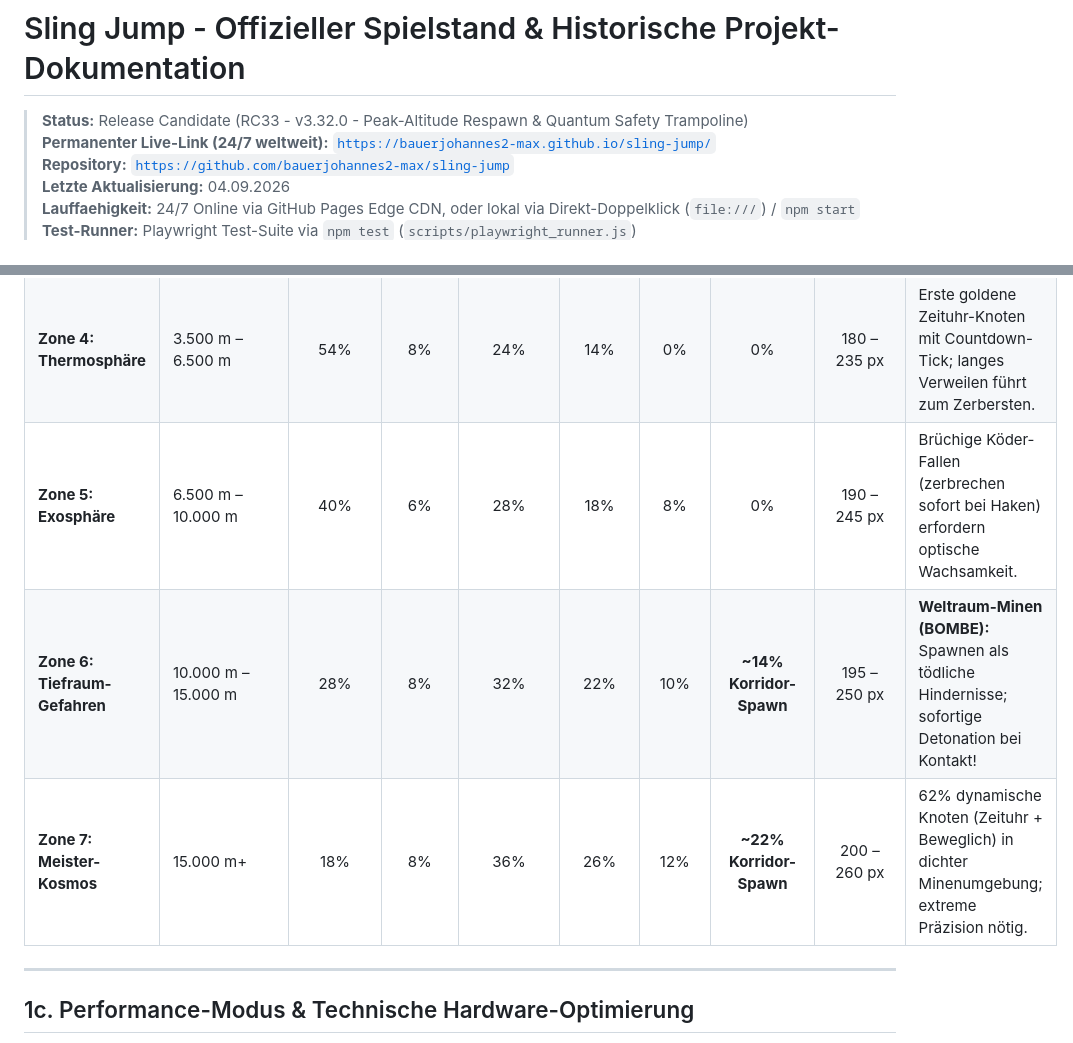
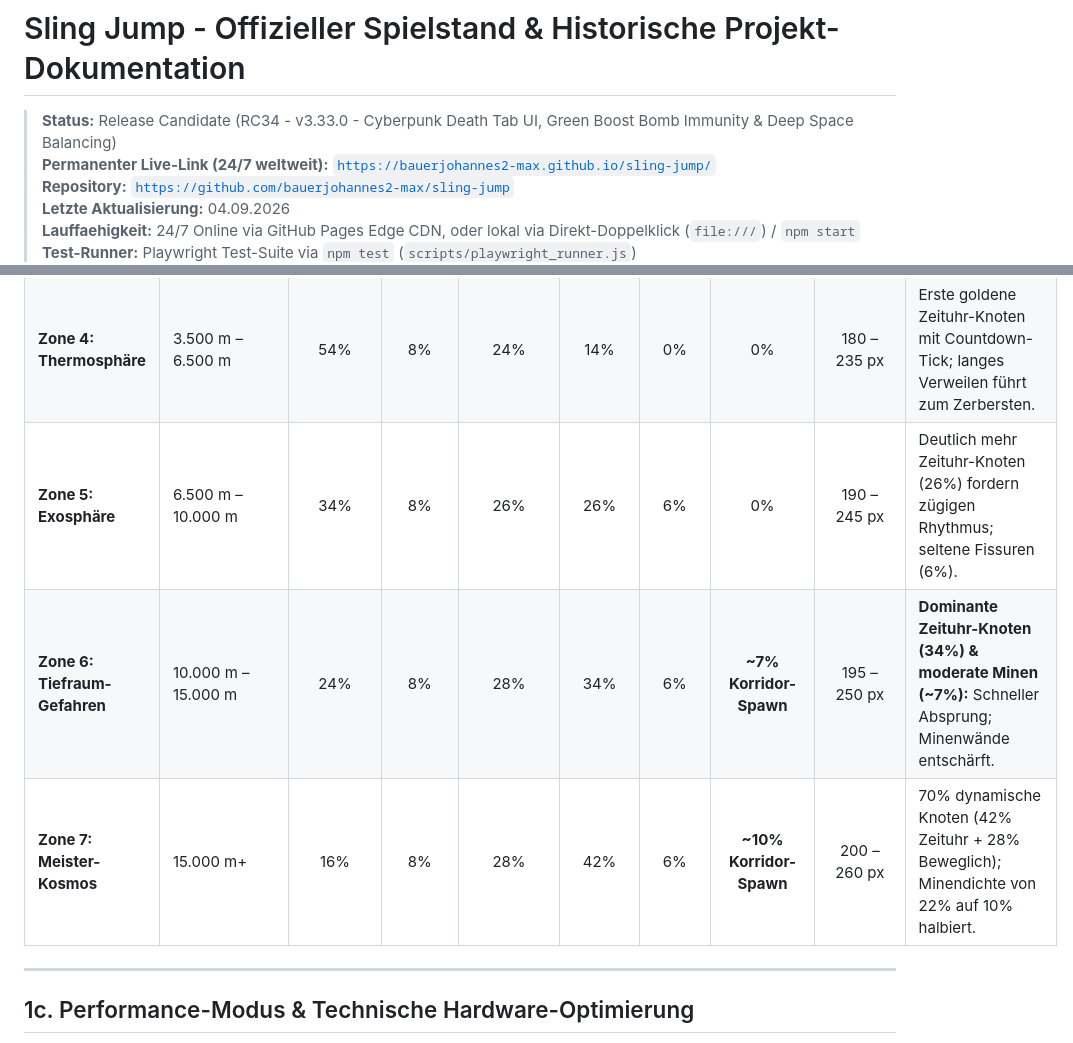
Before and after one commit to bauerjohannes2-max/sling-jump, a Markdown page: GAME_STATUS.md, 2 parts joined by grey strips. Rendered like a GitHub page.

Commit message:
docs: update difficulty matrix and status header

```diff
--- a/GAME_STATUS.md
+++ b/GAME_STATUS.md
@@ -1,6 +1,6 @@
 # Sling Jump - Offizieller Spielstand & Historische Projekt-Dokumentation
 
-> **Status:** Release Candidate (RC33 - v3.32.0 - Peak-Altitude Respawn & Quantum Safety Trampoline)
+> **Status:** Release Candidate (RC34 - v3.33.0 - Cyberpunk Death Tab UI, Green Boost Bomb Immunity & Deep Space Balancing)
 > **Permanenter Live-Link (24/7 weltweit):** [`https://bauerjohannes2-max.github.io/sling-jump/`](https://bauerjohannes2-max.github.io/sling-jump/)
 > **Repository:** [`https://github.com/bauerjohannes2-max/sling-jump`](https://github.com/bauerjohannes2-max/sling-jump)
 > **Letzte Aktualisierung:** 04.09.2026
@@ -31,9 +31,9 @@ Die prozedurale Weltengenerierung (`WorldManager.js`) skaliert die Herausforderu
 | **Zone 2: Stratosphäre** | 500 m – 1.500 m | 92% | 8% | 0% | 0% | 0% | 0% | 150 – 195 px | Erste grüne Katapult-Knoten mit Aufwärtspfeilen für weite Katapultsprünge. |
 | **Zone 3: Mesosphäre** | 1.500 m – 3.500 m | 72% | 8% | 20% | 0% | 0% | 0% | 165 – 215 px | Einführung violetter horizontal pendelnder Knoten; erfordert Timing und Vorhalten. |
 | **Zone 4: Thermosphäre** | 3.500 m – 6.500 m | 54% | 8% | 24% | 14% | 0% | 0% | 180 – 235 px | Erste goldene Zeituhr-Knoten mit Countdown-Tick; langes Verweilen führt zum Zerbersten. |
-| **Zone 5: Exosphäre** | 6.500 m – 10.000 m | 40% | 6% | 28% | 18% | 8% | 0% | 190 – 245 px | Brüchige Köder-Fallen (zerbrechen sofort bei Haken) erfordern optische Wachsamkeit. |
-| **Zone 6: Tiefraum-Gefahren** | 10.000 m – 15.000 m | 28% | 8% | 32% | 22% | 10% | **~14% Korridor-Spawn** | 195 – 250 px | **Weltraum-Minen (BOMBE):** Spawnen als tödliche Hindernisse; sofortige Detonation bei Kontakt! |
-| **Zone 7: Meister-Kosmos** | 15.000 m+ | 18% | 8% | 36% | 26% | 12% | **~22% Korridor-Spawn** | 200 – 260 px | 62% dynamische Knoten (Zeituhr + Beweglich) in dichter Minenumgebung; extreme Präzision nötig. |
+| **Zone 5: Exosphäre** | 6.500 m – 10.000 m | 34% | 8% | 26% | 26% | 6% | 0% | 190 – 245 px | Deutlich mehr Zeituhr-Knoten (26%) fordern zügigen Rhythmus; seltene Fissuren (6%). |
+| **Zone 6: Tiefraum-Gefahren** | 10.000 m – 15.000 m | 24% | 8% | 28% | 34% | 6% | **~7% Korridor-Spawn** | 195 – 250 px | **Dominante Zeituhr-Knoten (34%) & moderate Minen (~7%):** Schneller Absprung; Minenwände entschärft. |
+| **Zone 7: Meister-Kosmos** | 15.000 m+ | 16% | 8% | 28% | 42% | 6% | **~10% Korridor-Spawn** | 200 – 260 px | 70% dynamische Knoten (42% Zeituhr + 28% Beweglich); Minendichte von 22% auf 10% halbiert. |
 
 ---
 
```
